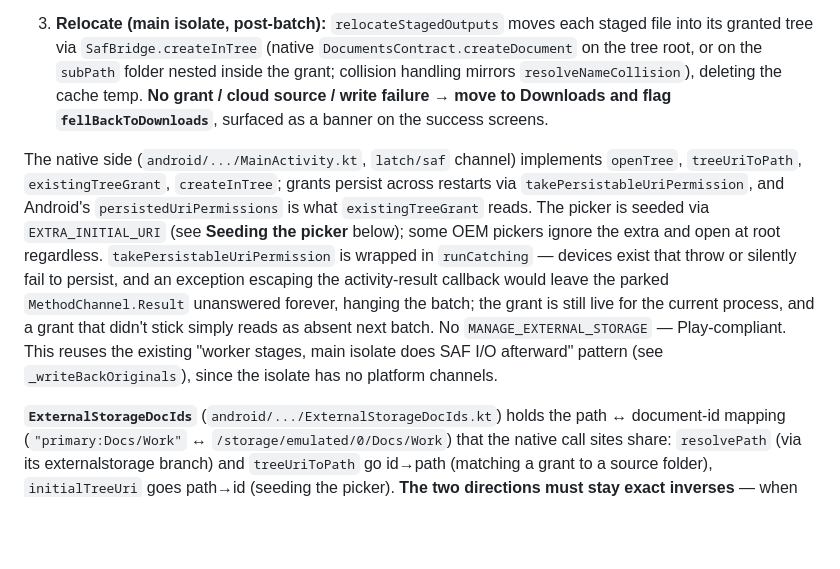
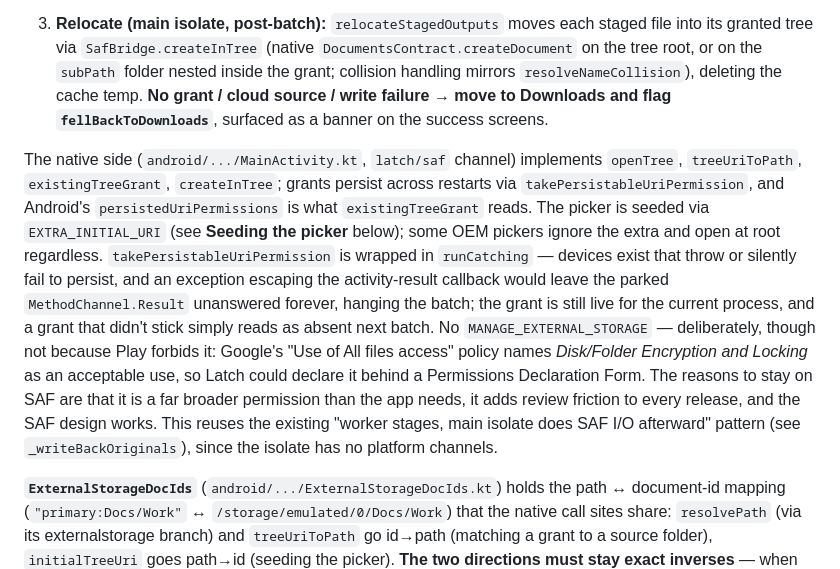
Before and after one commit to w0l1d/latch, a Markdown page: CLAUDE.md, the part around the change. Rendered like a GitHub page; blank space fills up the shorter version.

Commit message:
docs: correct the MANAGE_EXTERNAL_STORAGE Play-policy claim
The line read "No MANAGE_EXTERNAL_STORAGE — Play-compliant", implying the
permission is barred. It isn't: Google's "Use of All files access" policy names
Disk/Folder Encryption and Locking as an acceptable use, behind a Permissions
Declaration Form. Staying on SAF is still right — broader permission than the
app needs, review friction every release, and the current design works — but the
stated reason was wrong, and a wrong reason invites relitigating the decision on
a false premise.

```diff
--- a/CLAUDE.md
+++ b/CLAUDE.md
@@ -71,7 +71,7 @@ Goal: outputs land in the **source file's own folder**. The mechanism differs by
    **Android's persisted-permission table is the only grant record.** The app deliberately caches nothing: a remembered `folderPath→treeUri` can outlive the grant it names, and a stale entry would skip the prompt and route every later batch to Downloads with no way back. Re-asking the platform each batch is one cheap in-process call — don't reintroduce a prefs cache (pinned by ladder test `3b` in `test/output_plan_test.dart`).
 3. **Relocate (main isolate, post-batch):** `relocateStagedOutputs` moves each staged file into its granted tree via `SafBridge.createInTree` (native `DocumentsContract.createDocument` on the tree root, or on the `subPath` folder nested inside the grant; collision handling mirrors `resolveNameCollision`), deleting the cache temp. **No grant / cloud source / write failure → move to Downloads and flag `fellBackToDownloads`**, surfaced as a banner on the success screens.
 
-The native side (`android/.../MainActivity.kt`, `latch/saf` channel) implements `openTree`, `treeUriToPath`, `existingTreeGrant`, `createInTree`; grants persist across restarts via `takePersistableUriPermission`, and Android's `persistedUriPermissions` is what `existingTreeGrant` reads. The picker is seeded via `EXTRA_INITIAL_URI` (see **Seeding the picker** below); some OEM pickers ignore the extra and open at root regardless. `takePersistableUriPermission` is wrapped in `runCatching` — devices exist that throw or silently fail to persist, and an exception escaping the activity-result callback would leave the parked `MethodChannel.Result` unanswered forever, hanging the batch; the grant is still live for the current process, and a grant that didn't stick simply reads as absent next batch. No `MANAGE_EXTERNAL_STORAGE` — Play-compliant. This reuses the existing "worker stages, main isolate does SAF I/O afterward" pattern (see `_writeBackOriginals`), since the isolate has no platform channels.
+The native side (`android/.../MainActivity.kt`, `latch/saf` channel) implements `openTree`, `treeUriToPath`, `existingTreeGrant`, `createInTree`; grants persist across restarts via `takePersistableUriPermission`, and Android's `persistedUriPermissions` is what `existingTreeGrant` reads. The picker is seeded via `EXTRA_INITIAL_URI` (see **Seeding the picker** below); some OEM pickers ignore the extra and open at root regardless. `takePersistableUriPermission` is wrapped in `runCatching` — devices exist that throw or silently fail to persist, and an exception escaping the activity-result callback would leave the parked `MethodChannel.Result` unanswered forever, hanging the batch; the grant is still live for the current process, and a grant that didn't stick simply reads as absent next batch. No `MANAGE_EXTERNAL_STORAGE` — deliberately, though not because Play forbids it: Google's "Use of All files access" policy names *Disk/Folder Encryption and Locking* as an acceptable use, so Latch could declare it behind a Permissions Declaration Form. The reasons to stay on SAF are that it is a far broader permission than the app needs, it adds review friction to every release, and the SAF design works. This reuses the existing "worker stages, main isolate does SAF I/O afterward" pattern (see `_writeBackOriginals`), since the isolate has no platform channels.
 
 **`ExternalStorageDocIds`** (`android/.../ExternalStorageDocIds.kt`) holds the path ↔ document-id mapping (`"primary:Docs/Work"` ↔ `/storage/emulated/0/Docs/Work`) that the native call sites share: `resolvePath` (via its externalstorage branch) and `treeUriToPath` go id→path (matching a grant to a source folder), `initialTreeUri` goes path→id (seeding the picker). **The two directions must stay exact inverses** — when they drift, output silently lands in the wrong folder or the picker opens at the storage root, neither visible in a build. It is deliberately free of Android framework calls (the primary volume's mount point is a parameter) so it is unit-testable on the JVM: `android/app/src/test/kotlin/.../ExternalStorageDocIdsTest.kt`, run by the `android-unit-test` CI job or locally via `cd android && ./gradlew :app:testDebugUnitTest`.
 
```
